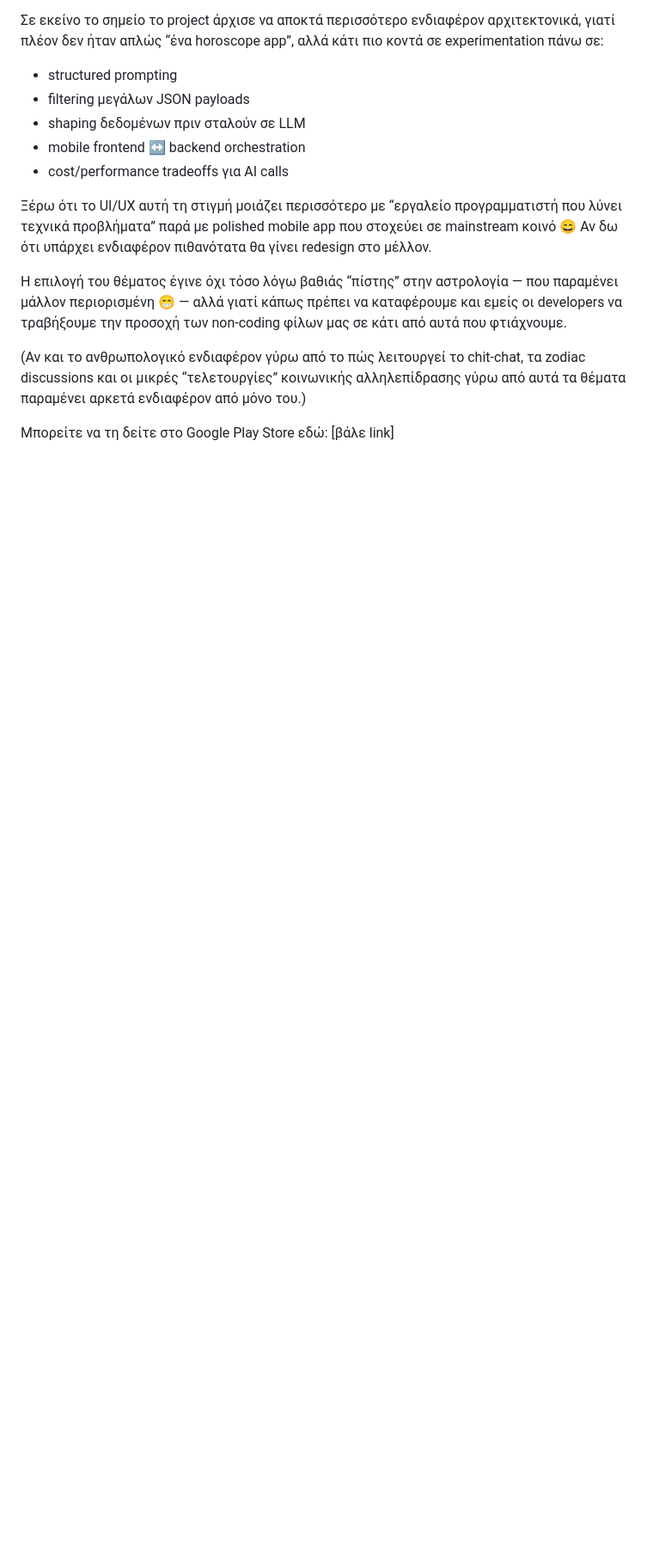
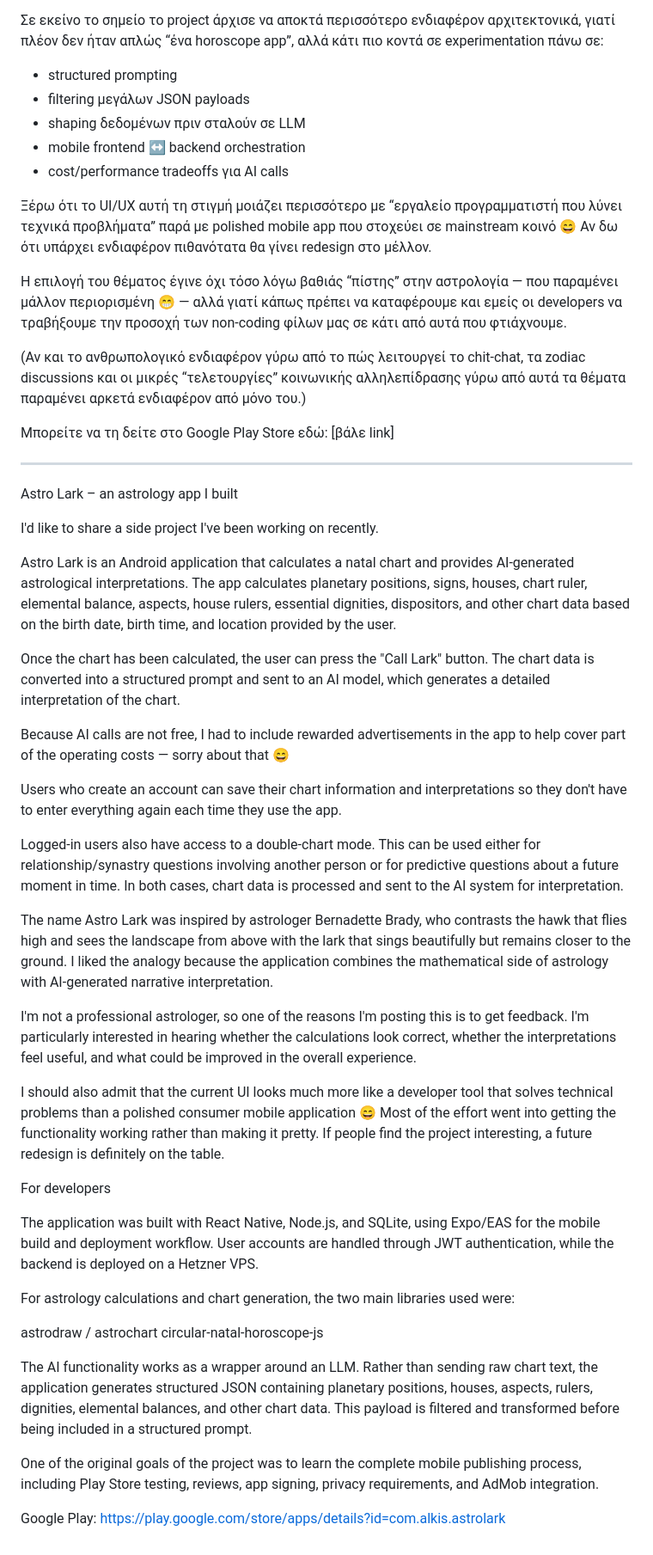
Before and after one commit to alkisax/astroWrap, a Markdown page: notes/publishing-note.md, the part around the change. Shown at 86% size. Drawn GitHub-style; blank space fills up the shorter version.

Commit message:
publishing notes

```diff
--- a/notes/publishing-note.md
+++ b/notes/publishing-note.md
@@ -56,3 +56,41 @@ React Native, Expo Router, Node.js, Express, SQLite, JWT, Socket.io, Swagger, Zo
 
 Μπορείτε να τη δείτε στο Google Play Store εδώ:
 [βάλε link]
+
+---
+
+Astro Lark – an astrology app I built
+
+I'd like to share a side project I've been working on recently.
+
+Astro Lark is an Android application that calculates a natal chart and provides AI-generated astrological interpretations. The app calculates planetary positions, signs, houses, chart ruler, elemental balance, aspects, house rulers, essential dignities, dispositors, and other chart data based on the birth date, birth time, and location provided by the user.
+
+Once the chart has been calculated, the user can press the "Call Lark" button. The chart data is converted into a structured prompt and sent to an AI model, which generates a detailed interpretation of the chart.
+
+Because AI calls are not free, I had to include rewarded advertisements in the app to help cover part of the operating costs — sorry about that 😄
+
+Users who create an account can save their chart information and interpretations so they don't have to enter everything again each time they use the app.
+
+Logged-in users also have access to a double-chart mode. This can be used either for relationship/synastry questions involving another person or for predictive questions about a future moment in time. In both cases, chart data is processed and sent to the AI system for interpretation.
+
+The name Astro Lark was inspired by astrologer Bernadette Brady, who contrasts the hawk that flies high and sees the landscape from above with the lark that sings beautifully but remains closer to the ground. I liked the analogy because the application combines the mathematical side of astrology with AI-generated narrative interpretation.
+
+I'm not a professional astrologer, so one of the reasons I'm posting this is to get feedback. I'm particularly interested in hearing whether the calculations look correct, whether the interpretations feel useful, and what could be improved in the overall experience.
+
+I should also admit that the current UI looks much more like a developer tool that solves technical problems than a polished consumer mobile application 😄 Most of the effort went into getting the functionality working rather than making it pretty. If people find the project interesting, a future redesign is definitely on the table.
+
+For developers
+
+The application was built with React Native, Node.js, and SQLite, using Expo/EAS for the mobile build and deployment workflow. User accounts are handled through JWT authentication, while the backend is deployed on a Hetzner VPS.
+
+For astrology calculations and chart generation, the two main libraries used were:
+
+astrodraw / astrochart
+circular-natal-horoscope-js
+
+The AI functionality works as a wrapper around an LLM. Rather than sending raw chart text, the application generates structured JSON containing planetary positions, houses, aspects, rulers, dignities, elemental balances, and other chart data. This payload is filtered and transformed before being included in a structured prompt.
+
+One of the original goals of the project was to learn the complete mobile publishing process, including Play Store testing, reviews, app signing, privacy requirements, and AdMob integration.
+
+Google Play:
+https://play.google.com/store/apps/details?id=com.alkis.astrolark
```
